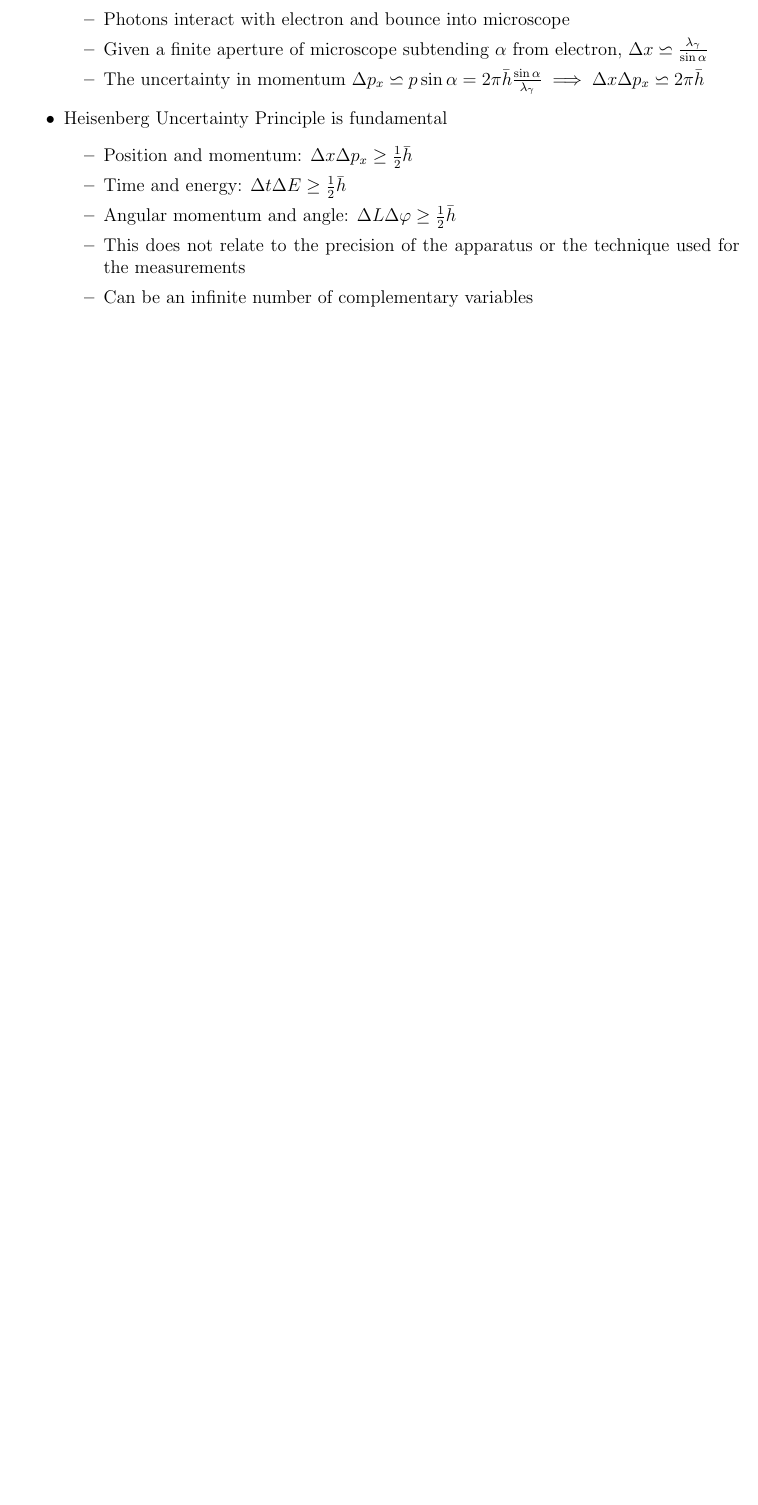
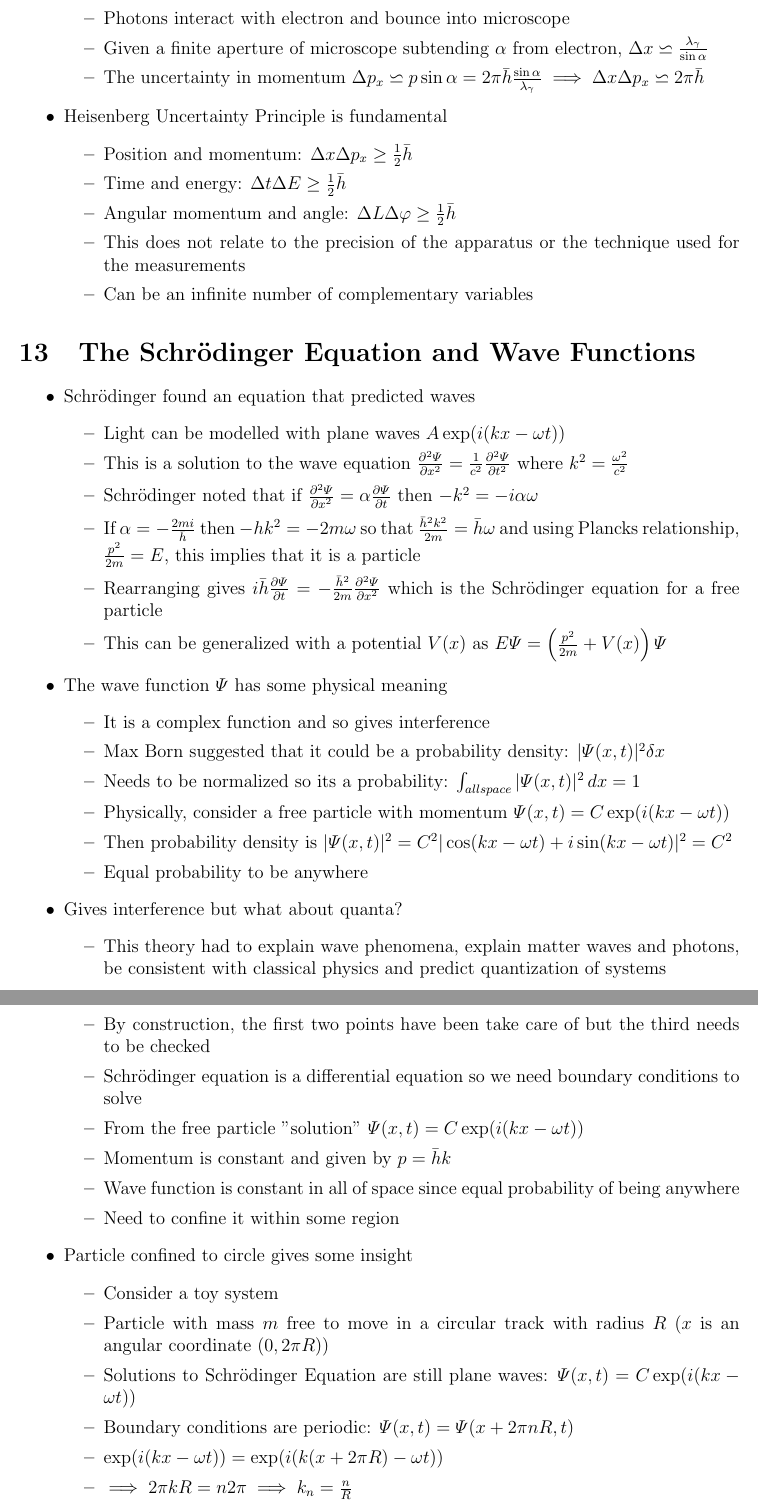
Before and after one commit to ahmadkaleem123/Modern-Physics-Notes, a LaTeX document (notes.tex): part of page 12 of 12 before the commit and two parts of pages 12 and 13 of 13 after it, the two joined at a grey line, cut so that both start at the same text, the shorter picture padded with empty space. Compiled offline with pdfLaTeX.

Commit message:
friday lec

```diff
--- a/notes.tex
+++ b/notes.tex
@@ -401,4 +401,41 @@
     \end{itemize}
 \end{itemize}
 
+\section{The Schr\"{o}dinger Equation and Wave Functions} \begin{itemize}
+    \item Schr\"{o}dinger found an equation that predicted waves \begin{itemize}
+        \item Light can be modelled with plane waves $A \exp(i(kx-\omega t))$
+        \item This is a solution to the wave equation $\frac{\partial^2 \varPsi }{\partial x^2} = \frac{1}{c^2} \frac{\partial^2 \varPsi}{\partial t^2}$ where $k^2 = \frac{\omega^2}{c^2}$
+        \item Schr\"{o}dinger noted that if $\frac{\partial^2 \varPsi}{\partial x^2} = \alpha \frac{\partial \varPsi}{\partial t}$ then $-k^2 = -i \alpha \omega$
+        \item If $\alpha = - \frac{2mi}{\bar{h}}$ then $-hk^2 = -2m \omega$ so that $\frac{\bar{h}^2k^2}{2m} = \bar{h} \omega$ and using Plancks relationship, $\frac{p^2}{2m} = E$, this implies that it is a particle
+        \item Rearranging gives $i \bar{h} \frac{\partial \varPsi}{\partial t} = - \frac{\bar{h}^2}{2m} \frac{\partial^2 \varPsi}{\partial x^2}$ which is the Schr\"{o}dinger equation for a free particle
+        \item This can be generalized with a potential $V(x)$ as $E \varPsi = \left(\frac{p^2}{2m} + V(x) \right) \varPsi$
+
+    \end{itemize}
+    \item The wave function $\varPsi$ has some physical meaning \begin{itemize}
+        \item It is a complex function and so gives interference
+        \item Max Born suggested that it could be a probability density: $| \varPsi(x,t) |^2 \delta x$
+        \item Needs to be normalized so its a probability: $\int_{all space} | \varPsi(x,t) |^2 \, dx = 1$
+        \item Physically, consider a free particle with momentum $\varPsi(x,t) = C \exp (i(kx-\omega t))$
+        \item Then probability density is $| \varPsi(x,t)|^2 = C^2 | \cos(kx - \omega t) + i \sin(kx - \omega t) |^2 = C^2$
+        \item Equal probability to be anywhere
+    \end{itemize}
+    \item Gives interference but what about quanta? \begin{itemize}
+        \item This theory had to explain wave phenomena, explain matter waves and photons, be consistent with classical physics and predict quantization of systems
+        \item By construction, the first two points have been take care of but the third needs to be checked
+        \item Schr\"{o}dinger equation is a differential equation so we need boundary conditions to solve
+        \item From the free particle "solution" $\varPsi (x,t) = C \exp(i(kx-\omega t))$
+        \item Momentum is constant and given by $p = \bar{h} k$
+        \item Wave function is constant in all of space since equal probability of being anywhere
+        \item Need to confine it within some region
+    \end{itemize}
+    \item Particle confined to circle gives some insight \begin{itemize}
+        \item Consider a toy system
+        \item Particle with mass $m$ free to move in a circular track with radius $R$ ($x$ is an angular coordinate $(0, 2 \pi R)$)
+        \item Solutions to Schr\"{o}dinger Equation are still plane waves: $\varPsi(x,t) = C \exp(i(kx - \omega t))$
+        \item Boundary conditions are periodic: $\varPsi(x,t) = \varPsi(x + 2 \pi nR, t)$
+        \item $\exp (i(kx - \omega t)) = \exp (i(k(x + 2\pi R) - \omega t))$
+        \item $\implies 2 \pi kR = n 2 \pi \implies k_n = \frac{n}{R}$
+        \item $p_n = \bar{h} k_n$ so that it is quantized
+    \end{itemize}
+\end{itemize}
 \end{document}
```
Also changed, not shown: notes.pdf.
